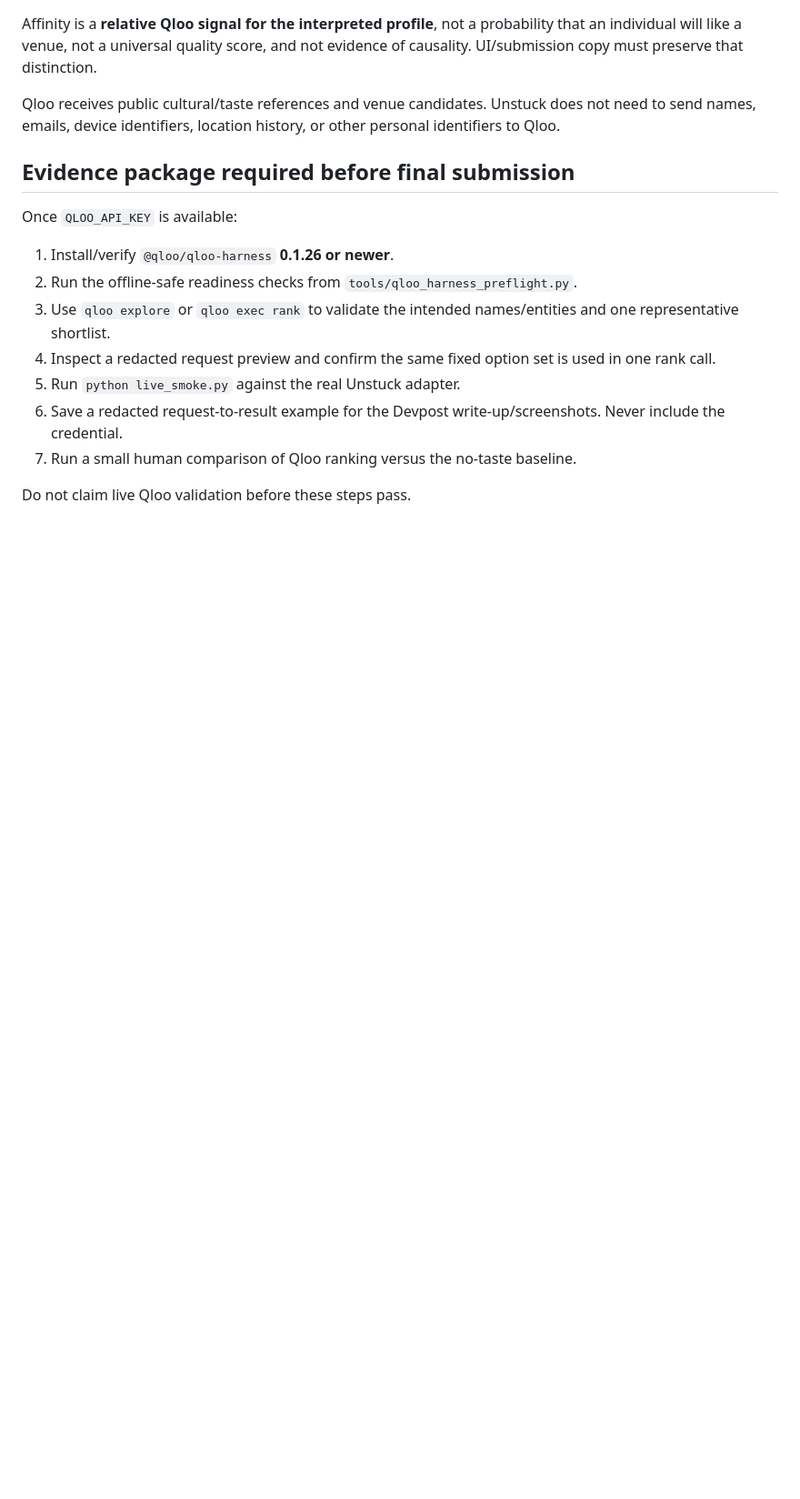
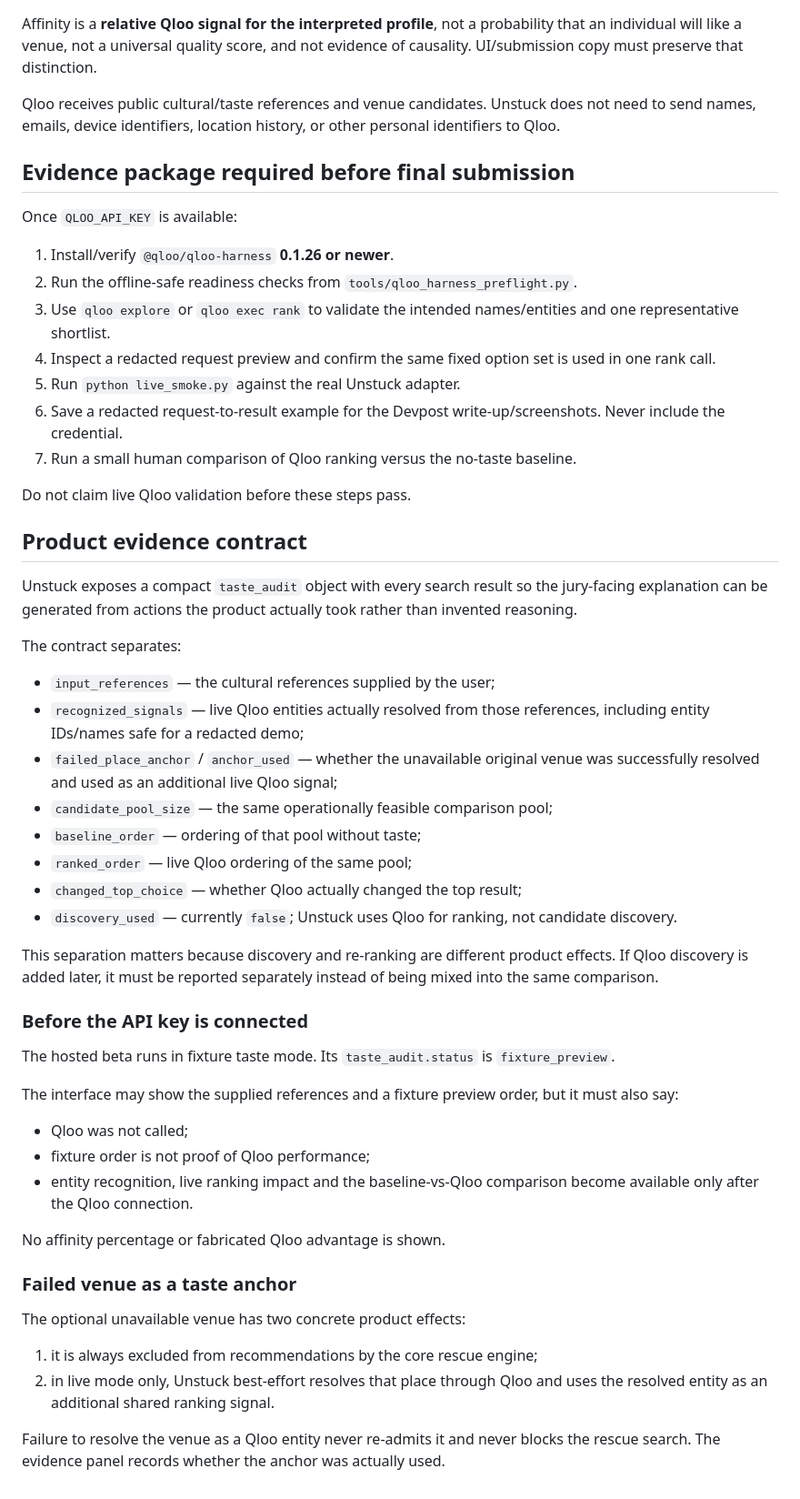
Before and after one commit to MeowRona/Unstuck, a Markdown page: QLOO_INTEGRATION.md, the part around the change. Shown at 91% size. GitHub-like rendering; blank space fills up the shorter version.

Commit message:
Document jury-facing Qloo evidence contract

```diff
--- a/QLOO_INTEGRATION.md
+++ b/QLOO_INTEGRATION.md
@@ -70,3 +70,42 @@ Once `QLOO_API_KEY` is available:
 7. Run a small human comparison of Qloo ranking versus the no-taste baseline.
 
 Do not claim live Qloo validation before these steps pass.
+
+
+## Product evidence contract
+
+Unstuck exposes a compact `taste_audit` object with every search result so the jury-facing explanation can be generated from actions the product actually took rather than invented reasoning.
+
+The contract separates:
+
+- `input_references` — the cultural references supplied by the user;
+- `recognized_signals` — live Qloo entities actually resolved from those references, including entity IDs/names safe for a redacted demo;
+- `failed_place_anchor` / `anchor_used` — whether the unavailable original venue was successfully resolved and used as an additional live Qloo signal;
+- `candidate_pool_size` — the same operationally feasible comparison pool;
+- `baseline_order` — ordering of that pool without taste;
+- `ranked_order` — live Qloo ordering of the same pool;
+- `changed_top_choice` — whether Qloo actually changed the top result;
+- `discovery_used` — currently `false`; Unstuck uses Qloo for ranking, not candidate discovery.
+
+This separation matters because discovery and re-ranking are different product effects. If Qloo discovery is added later, it must be reported separately instead of being mixed into the same comparison.
+
+### Before the API key is connected
+
+The hosted beta runs in fixture taste mode. Its `taste_audit.status` is `fixture_preview`.
+
+The interface may show the supplied references and a fixture preview order, but it must also say:
+
+- Qloo was not called;
+- fixture order is not proof of Qloo performance;
+- entity recognition, live ranking impact and the baseline-vs-Qloo comparison become available only after the Qloo connection.
+
+No affinity percentage or fabricated Qloo advantage is shown.
+
+### Failed venue as a taste anchor
+
+The optional unavailable venue has two concrete product effects:
+
+1. it is always excluded from recommendations by the core rescue engine;
+2. in live mode only, Unstuck best-effort resolves that place through Qloo and uses the resolved entity as an additional shared ranking signal.
+
+Failure to resolve the venue as a Qloo entity never re-admits it and never blocks the rescue search. The evidence panel records whether the anchor was actually used.
```
